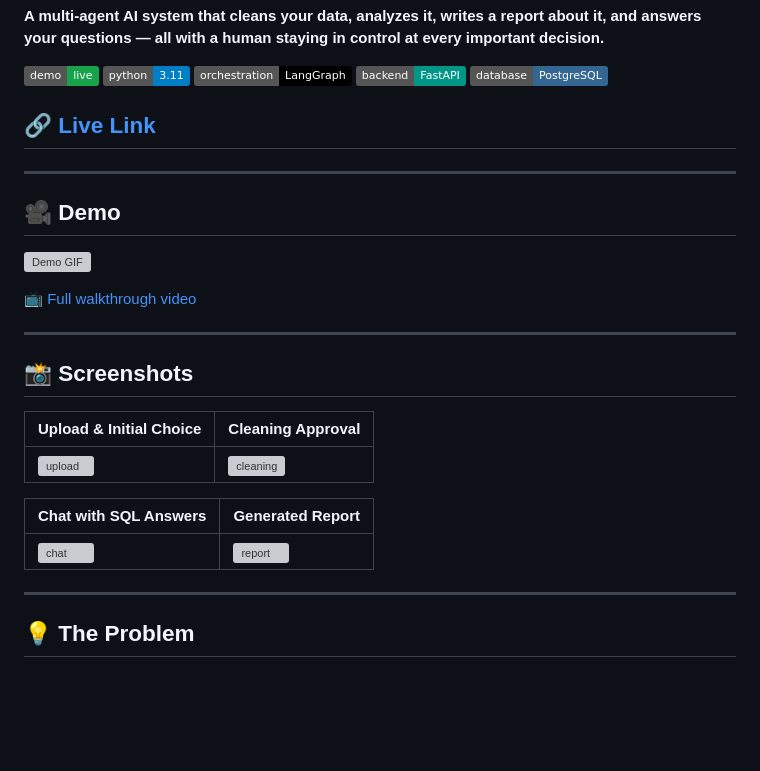
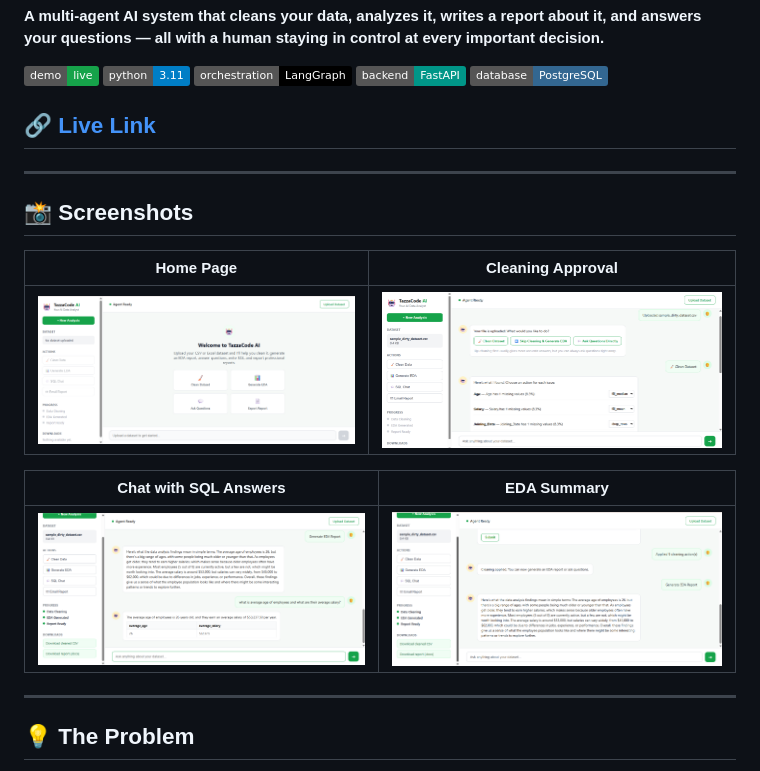
Before and after one commit to yuvrajrathore672/TazzaCode_AI, a Markdown page: README.md, the part around the change. GitHub-like rendering; badges without logos; blank space fills up the shorter version; grey boxes are pictures that could not be loaded.

```diff
--- a/README.md
+++ b/README.md
@@ -12,30 +12,15 @@
 
 ---
 
-## 🎥 Demo
-
-<!-- Replace with your actual video/GIF. A short screen recording showing:
-     upload → cleaning approval → EDA → report → asking a question → email
-     works great as a GIF embedded right here. -->
-
-![Demo GIF](./assets/demo.gif)
-
-📺 [Full walkthrough video](your-video-link-here)
-
----
-
 ## 📸 Screenshots
 
-<!-- Add 3-5 screenshots: upload screen, cleaning approval UI, chat with a
-     table answer, the generated report -->
+| Home Page | Cleaning Approval |
+|---|---|
+| ![upload](./assets/homepage.png) | ![cleaning](./assets/cleaning.png) |
 
-| Upload & Initial Choice | Cleaning Approval |
+| Chat with SQL Answers | EDA Summary |
 |---|---|
-| ![upload](./assets/screenshot-upload.png) | ![cleaning](./assets/screenshot-cleaning.png) |
-
-| Chat with SQL Answers | Generated Report |
-|---|---|
-| ![chat](./assets/screenshot-chat.png) | ![report](./assets/screenshot-report.png) |
+| ![chat](./assets/question.png) | ![report](./assets/eda.png) |
 
 ---
 
```
